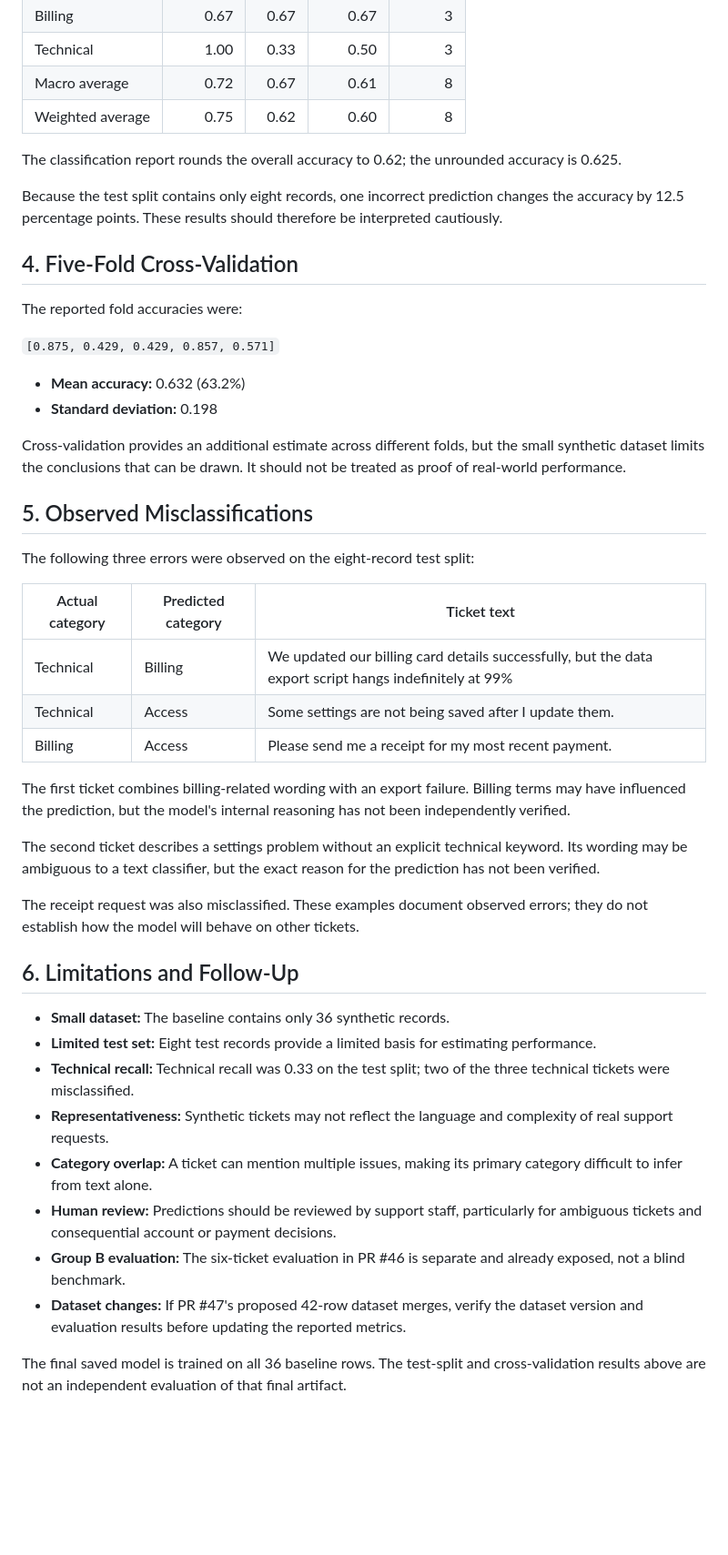
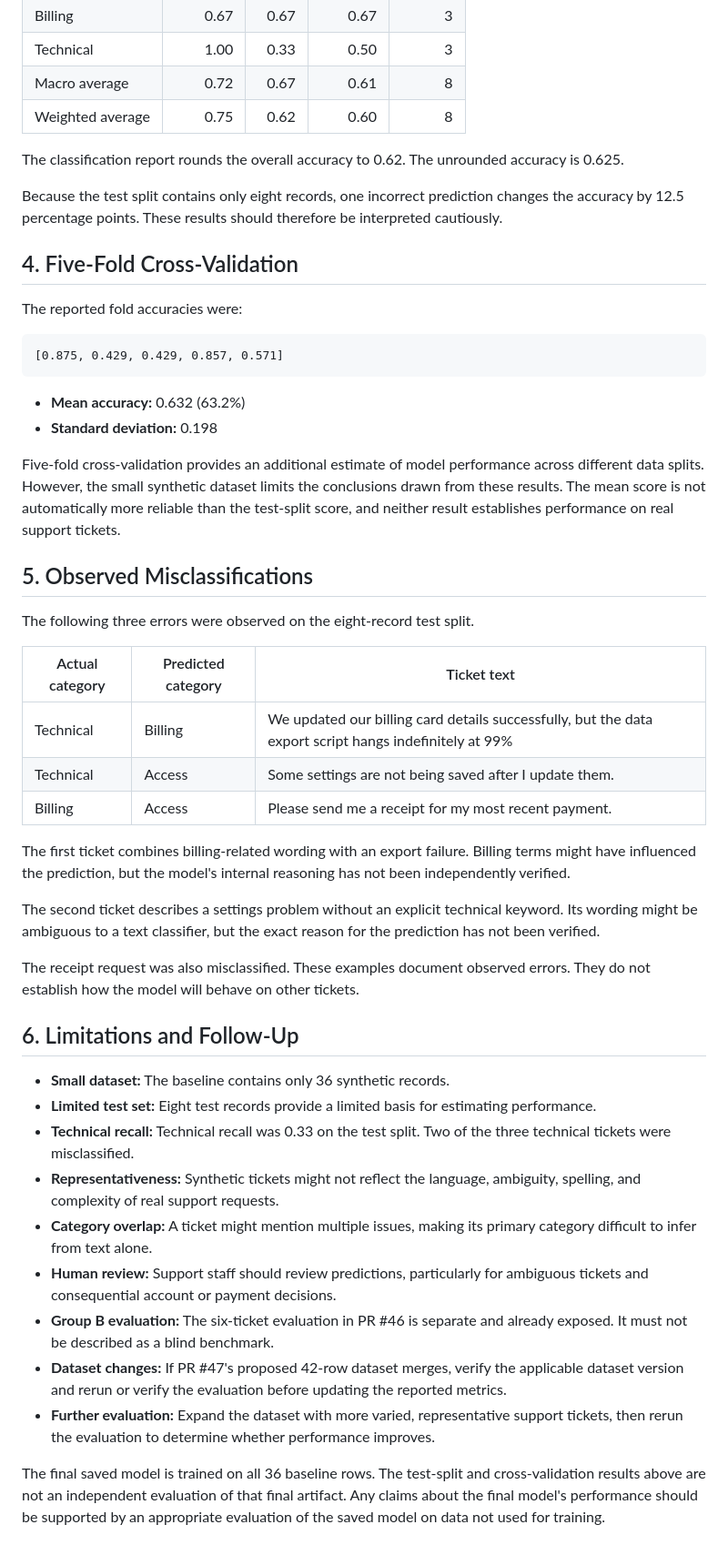
Before and after one commit to enzupiechaczek/smartdesk-ai-ticket-triage, a Markdown page: docs/model_evaluation.md, the part around one of its changes. Shown at 91% size. Drawn GitHub-style; blank space fills up the shorter version.

Commit message:
docs: clarify cross-validation limitations

````diff
--- a/docs/model_evaluation.md
+++ b/docs/model_evaluation.md
@@ -34,7 +34,7 @@ The eight-record test split achieved an accuracy of **0.625 (62.5%)**.
 | Macro average | 0.72 | 0.67 | 0.61 | 8 |
 | Weighted average | 0.75 | 0.62 | 0.60 | 8 |
 
-The classification report rounds the overall accuracy to 0.62; the unrounded accuracy is 0.625.
+The classification report rounds the overall accuracy to 0.62. The unrounded accuracy is 0.625.
 
 Because the test split contains only eight records, one incorrect prediction changes the accuracy by 12.5 percentage points. These results should therefore be interpreted cautiously.
 
@@ -42,16 +42,18 @@ Because the test split contains only eight records, one incorrect prediction cha
 
 The reported fold accuracies were:
 
-`[0.875, 0.429, 0.429, 0.857, 0.571]`
+```text
+[0.875, 0.429, 0.429, 0.857, 0.571]
+```
 
 - **Mean accuracy:** 0.632 (63.2%)
 - **Standard deviation:** 0.198
 
-Cross-validation provides an additional estimate across different folds, but the small synthetic dataset limits the conclusions that can be drawn. It should not be treated as proof of real-world performance.
+Five-fold cross-validation provides an additional estimate of model performance across different data splits. However, the small synthetic dataset limits the conclusions drawn from these results. The mean score is not automatically more reliable than the test-split score, and neither result establishes performance on real support tickets.
 
 ## 5. Observed Misclassifications
 
-The following three errors were observed on the eight-record test split:
+The following three errors were observed on the eight-record test split.
 
 | Actual category | Predicted category | Ticket text |
 |---|---|---|
@@ -59,21 +61,22 @@ The following three errors were observed on the eight-record test split:
 | Technical | Access | Some settings are not being saved after I update them. |
 | Billing | Access | Please send me a receipt for my most recent payment. |
 
-The first ticket combines billing-related wording with an export failure. Billing terms may have influenced the prediction, but the model's internal reasoning has not been independently verified.
+The first ticket combines billing-related wording with an export failure. Billing terms might have influenced the prediction, but the model's internal reasoning has not been independently verified.
 
-The second ticket describes a settings problem without an explicit technical keyword. Its wording may be ambiguous to a text classifier, but the exact reason for the prediction has not been verified.
+The second ticket describes a settings problem without an explicit technical keyword. Its wording might be ambiguous to a text classifier, but the exact reason for the prediction has not been verified.
 
-The receipt request was also misclassified. These examples document observed errors; they do not establish how the model will behave on other tickets.
+The receipt request was also misclassified. These examples document observed errors. They do not establish how the model will behave on other tickets.
 
 ## 6. Limitations and Follow-Up
 
 - **Small dataset:** The baseline contains only 36 synthetic records.
 - **Limited test set:** Eight test records provide a limited basis for estimating performance.
-- **Technical recall:** Technical recall was 0.33 on the test split; two of the three technical tickets were misclassified.
-- **Representativeness:** Synthetic tickets may not reflect the language and complexity of real support requests.
-- **Category overlap:** A ticket can mention multiple issues, making its primary category difficult to infer from text alone.
-- **Human review:** Predictions should be reviewed by support staff, particularly for ambiguous tickets and consequential account or payment decisions.
-- **Group B evaluation:** The six-ticket evaluation in PR #46 is separate and already exposed, not a blind benchmark.
-- **Dataset changes:** If PR #47's proposed 42-row dataset merges, verify the dataset version and evaluation results before updating the reported metrics.
+- **Technical recall:** Technical recall was 0.33 on the test split. Two of the three technical tickets were misclassified.
+- **Representativeness:** Synthetic tickets might not reflect the language, ambiguity, spelling, and complexity of real support requests.
+- **Category overlap:** A ticket might mention multiple issues, making its primary category difficult to infer from text alone.
+- **Human review:** Support staff should review predictions, particularly for ambiguous tickets and consequential account or payment decisions.
+- **Group B evaluation:** The six-ticket evaluation in PR #46 is separate and already exposed. It must not be described as a blind benchmark.
+- **Dataset changes:** If PR #47's proposed 42-row dataset merges, verify the applicable dataset version and rerun or verify the evaluation before updating the reported metrics.
+- **Further evaluation:** Expand the dataset with more varied, representative support tickets, then rerun the evaluation to determine whether performance improves.
 
-The final saved model is trained on all 36 baseline rows. The test-split and cross-validation results above are not an independent evaluation of that final artifact.
+The final saved model is trained on all 36 baseline rows. The test-split and cross-validation results above are not an independent evaluation of that final artifact. Any claims about the final model's performance should be supported by an appropriate evaluation of the saved model on data not used for training.
````
Also changed, not shown: other parts of docs/model_evaluation.md (+2 -2 lines).
